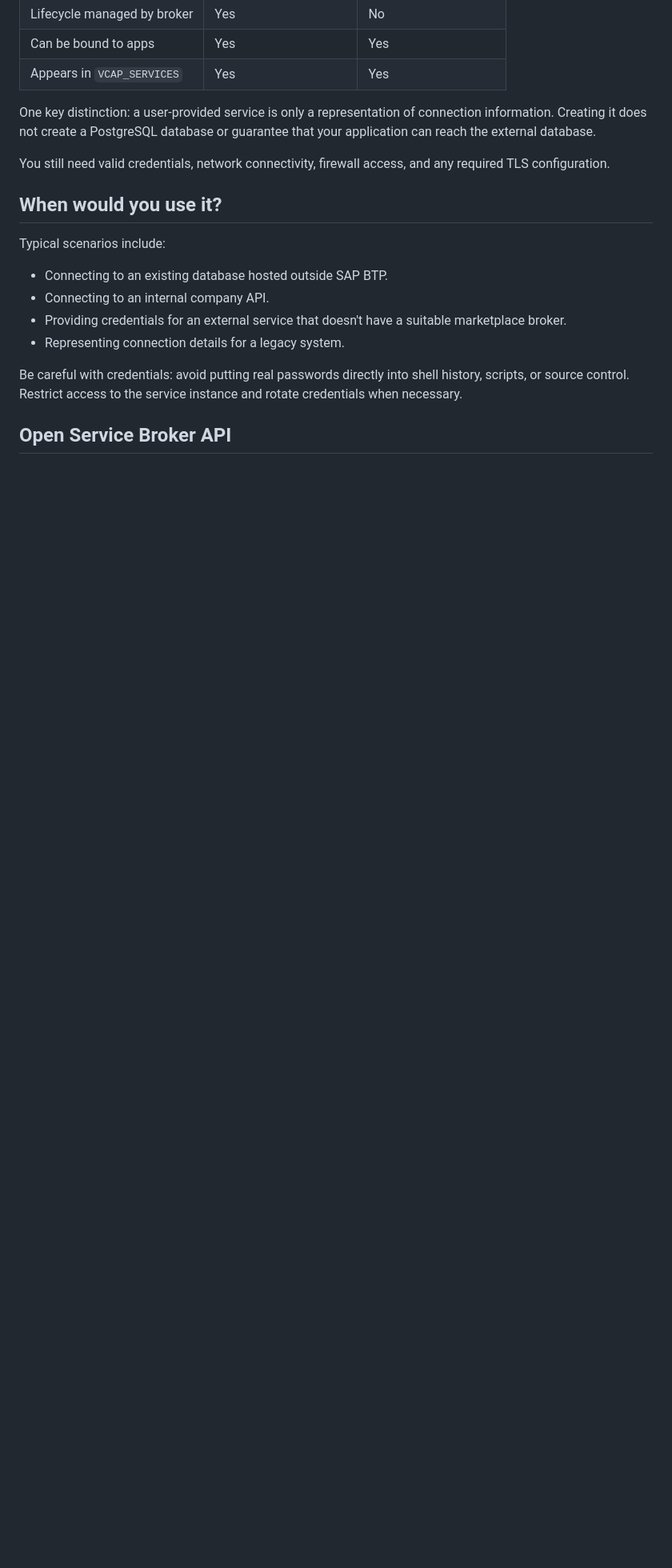
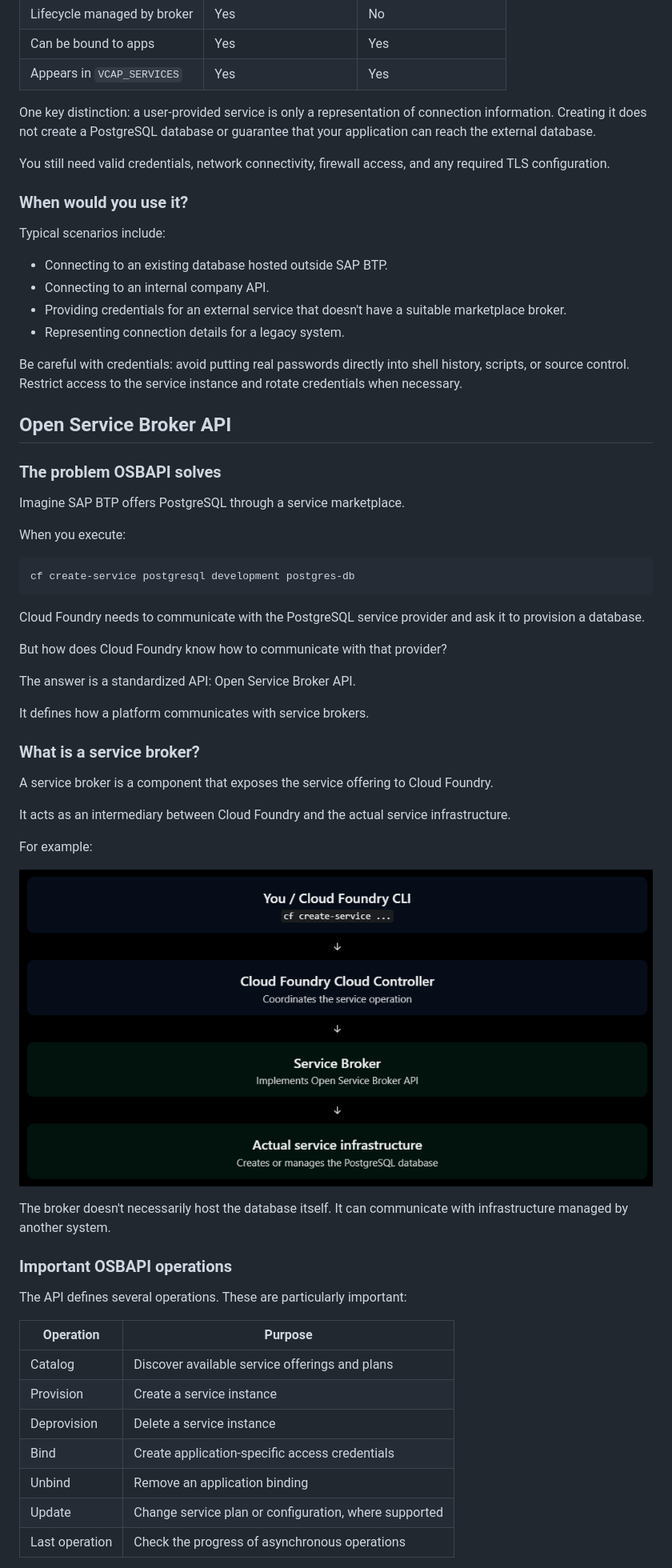
Before and after one commit to alafyte/sap-btp, a Markdown page: cf/docs/services.md, the part around one of its changes. Shown at 80% size. Drawn GitHub-style; pictures changed too: cf/docs/images/service_broker_communication.png (added); blank space fills up the shorter version.

Commit message:
docs: osbapi

````diff
--- a/cf/docs/services.md
+++ b/cf/docs/services.md
@@ -697,7 +697,7 @@ One key distinction: a user-provided service is only a representation of connect
 
 You still need valid credentials, network connectivity, firewall access, and any required TLS configuration.
 
-## When would you use it?
+### When would you use it?
 
 Typical scenarios include:
 
@@ -709,3 +709,48 @@ Typical scenarios include:
 Be careful with credentials: avoid putting real passwords directly into shell history, scripts, or source control. Restrict access to the service instance and rotate credentials when necessary.
 
 ## Open Service Broker API
+
+### The problem OSBAPI solves
+
+Imagine SAP BTP offers PostgreSQL through a service marketplace.
+
+When you execute:
+
+```
+cf create-service postgresql development postgres-db
+```
+
+Cloud Foundry needs to communicate with the PostgreSQL service provider and ask it to provision a database.
+
+But how does Cloud Foundry know how to communicate with that provider?
+
+The answer is a standardized API: Open Service Broker API.
+
+It defines how a platform communicates with service brokers.
+
+### What is a service broker?
+
+A service broker is a component that exposes the service offering to Cloud Foundry.
+
+It acts as an intermediary between Cloud Foundry and the actual service infrastructure.
+
+For example:
+
+![service_broker_communication](./images/service_broker_communication.png)
+
+The broker doesn't necessarily host the database itself. It can communicate with infrastructure managed by another system.
+
+### Important OSBAPI operations
+
+The API defines several operations. These are particularly important:
+
+| Operation      | Purpose                                               |
+| -------------- | ----------------------------------------------------- |
+| Catalog        | Discover available service offerings and plans        |
+| Provision      | Create a service instance                             |
+| Deprovision    | Delete a service instance                             |
+| Bind           | Create application-specific access credentials        |
+| Unbind         | Remove an application binding                         |
+| Update         | Change service plan or configuration, where supported |
+| Last operation | Check the progress of asynchronous operations         |
+
````
Also changed, not shown: other parts of cf/docs/services.md (+119 -4 lines).
